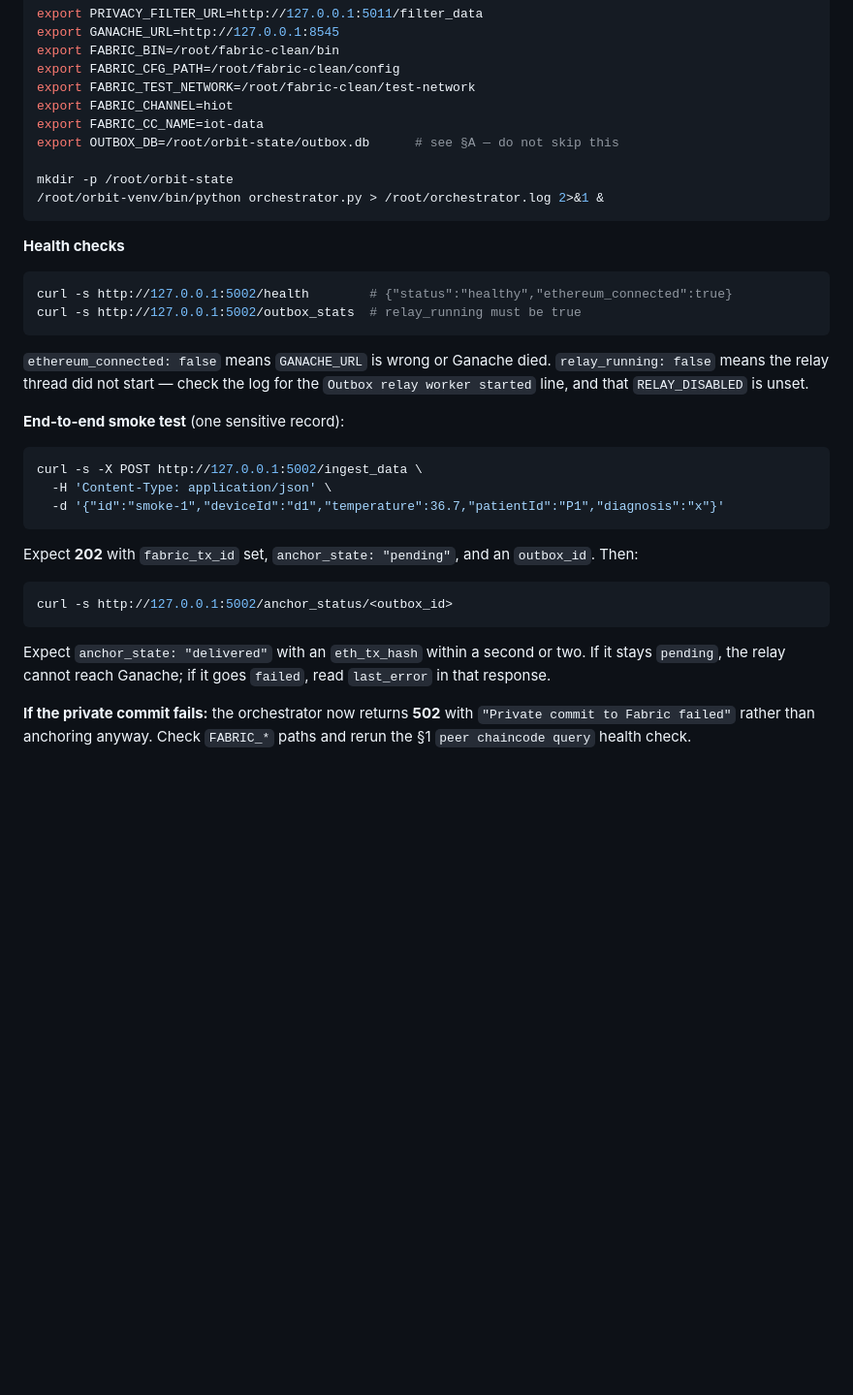
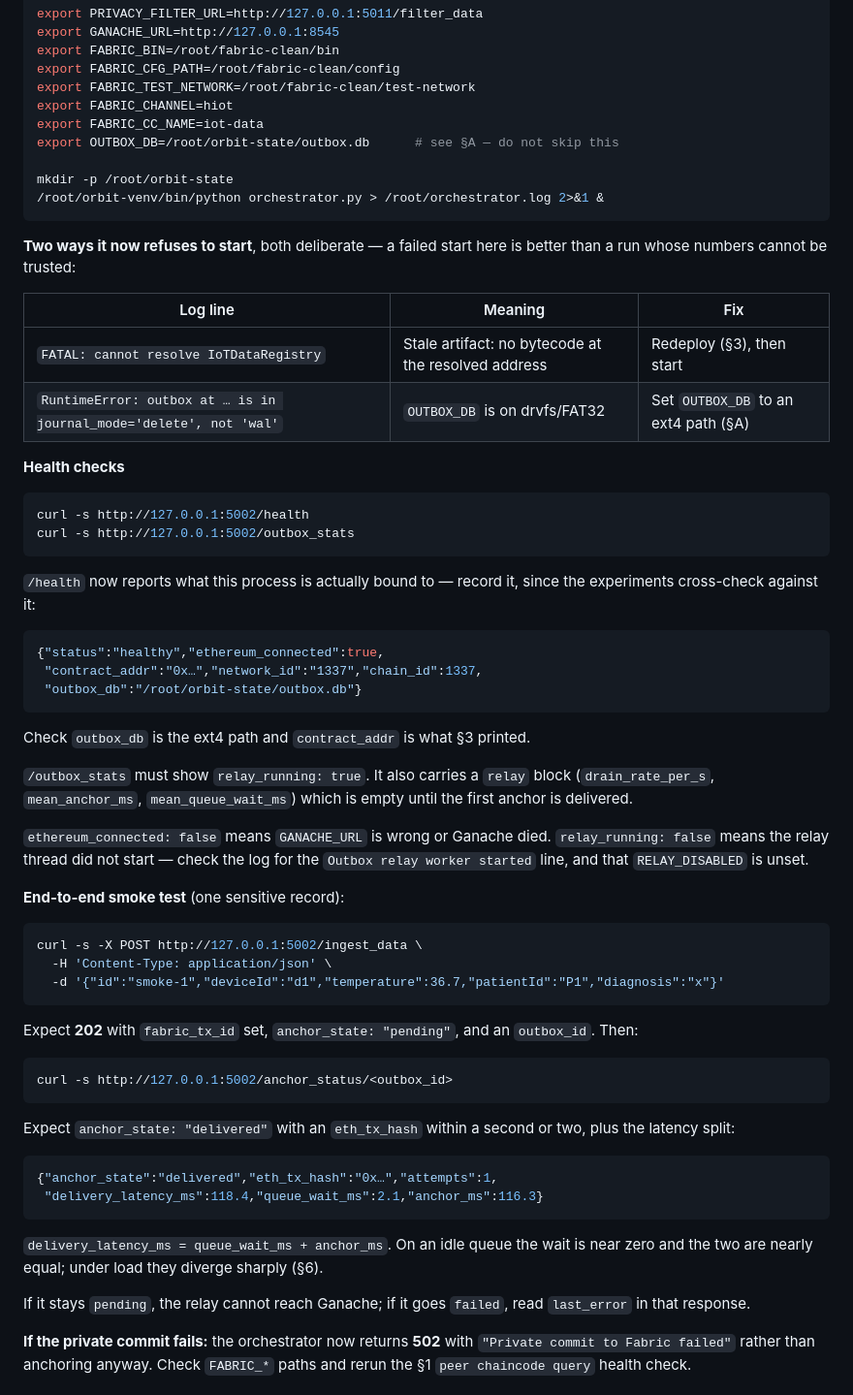
Before and after one commit to xaviwho/Hybrid_BC_System, a Markdown page: STACK_BRINGUP.md, the part around one of its changes. Shown at 97% size. Drawn GitHub-style; blank space fills up the shorter version.

````diff
--- a/STACK_BRINGUP.md
+++ b/STACK_BRINGUP.md
@@ -212,16 +216,39 @@ mkdir -p /root/orbit-state
 /root/orbit-venv/bin/python orchestrator.py > /root/orchestrator.log 2>&1 &
 ```
 
+**Two ways it now refuses to start**, both deliberate — a failed start here is
+better than a run whose numbers cannot be trusted:
+
+| Log line | Meaning | Fix |
+|----------|---------|-----|
+| `FATAL: cannot resolve IoTDataRegistry` | Stale artifact: no bytecode at the resolved address | Redeploy (§3), then start |
+| `RuntimeError: outbox at … is in journal_mode='delete', not 'wal'` | `OUTBOX_DB` is on drvfs/FAT32 | Set `OUTBOX_DB` to an ext4 path (§A) |
+
 **Health checks**
 
 ```bash
-curl -s http://127.0.0.1:5002/health        # {"status":"healthy","ethereum_connected":true}
-curl -s http://127.0.0.1:5002/outbox_stats  # relay_running must be true
+curl -s http://127.0.0.1:5002/health
+curl -s http://127.0.0.1:5002/outbox_stats
 ```
 
+`/health` now reports what this process is actually bound to — record it, since
+the experiments cross-check against it:
+
+```json
+{"status":"healthy","ethereum_connected":true,
+ "contract_addr":"0x…","network_id":"1337","chain_id":1337,
+ "outbox_db":"/root/orbit-state/outbox.db"}
+```
+
+Check `outbox_db` is the ext4 path and `contract_addr` is what §3 printed.
+
+`/outbox_stats` must show `relay_running: true`. It also carries a `relay` block
+(`drain_rate_per_s`, `mean_anchor_ms`, `mean_queue_wait_ms`) which is empty until
+the first anchor is delivered.
+
 `ethereum_connected: false` means `GANACHE_URL` is wrong or Ganache died.
-`relay_running: false` means the relay thread did not start — check the log for the
-`Outbox relay worker started` line, and that `RELAY_DISABLED` is unset.
+`relay_running: false` means the relay thread did not start — check the log for
+the `Outbox relay worker started` line, and that `RELAY_DISABLED` is unset.
 
 **End-to-end smoke test** (one sensitive record):
 
@@ -238,7 +265,17 @@ Expect **202** with `fabric_tx_id` set, `anchor_state: "pending"`, and an
 curl -s http://127.0.0.1:5002/anchor_status/<outbox_id>
 ```
 
-Expect `anchor_state: "delivered"` with an `eth_tx_hash` within a second or two.
+Expect `anchor_state: "delivered"` with an `eth_tx_hash` within a second or two,
+plus the latency split:
+
+```json
+{"anchor_state":"delivered","eth_tx_hash":"0x…","attempts":1,
+ "delivery_latency_ms":118.4,"queue_wait_ms":2.1,"anchor_ms":116.3}
+```
+
+`delivery_latency_ms = queue_wait_ms + anchor_ms`. On an idle queue the wait is
+near zero and the two are nearly equal; under load they diverge sharply (§6).
+
 If it stays `pending`, the relay cannot reach Ganache; if it goes `failed`, read
 `last_error` in that response.
 
````
Also changed, not shown: other parts of STACK_BRINGUP.md (+71 -67 lines).
